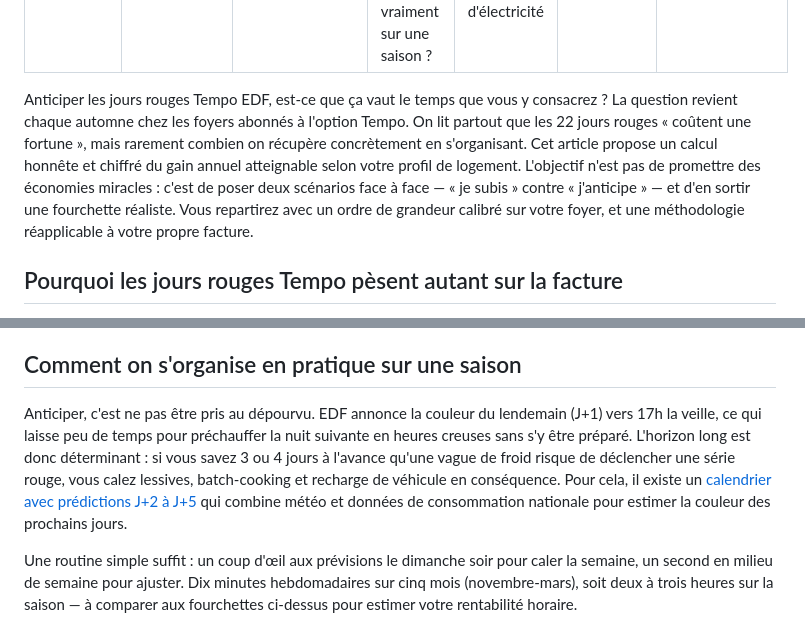
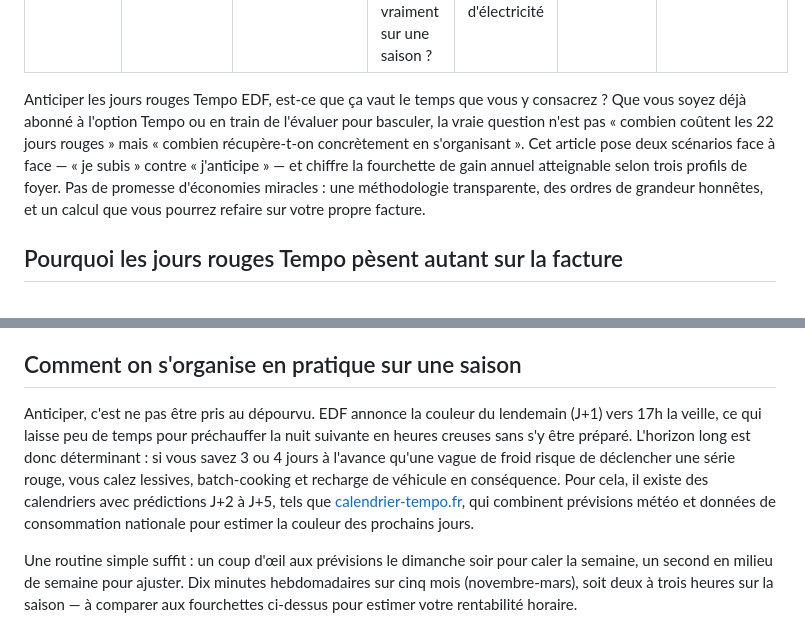
Before and after one commit to thomasissa-png/Tempo, a Markdown page: docs/guest-articles/energie-reduc-anticiper-jours-rouges-tempo-roi.md, 2 parts joined by grey strips. GitHub-like rendering.

Commit message:
Soften brand mention in energie-reduc guest article
Per porteur feedback: switch from "il existe un [calendrier avec
predictions J+2 a J+5](URL)" (keyword anchor, sounds like our tool)
to "il existe des calendriers ... tels que [calendrier-tempo.fr](URL)"
(brand anchor, editorial framing — one example among several). Better
guest-article hygiene, more neutral tone for energie-reduc readers.

https://claude.ai/code/session_01BEMLoi7XzZmduyUj5wkZHy

```diff
--- a/docs/guest-articles/energie-reduc-anticiper-jours-rouges-tempo-roi.md
+++ b/docs/guest-articles/energie-reduc-anticiper-jours-rouges-tempo-roi.md
@@ -8,7 +8,7 @@ publish_url: à confirmer côté energie-reduc.com
 backlinks_to_us: 2 (1 contextuel /calendrier + 1 bio auteur /)
 ---
 
-Anticiper les jours rouges Tempo EDF, est-ce que ça vaut le temps que vous y consacrez ? La question revient chaque automne chez les foyers abonnés à l'option Tempo. On lit partout que les 22 jours rouges « coûtent une fortune », mais rarement combien on récupère concrètement en s'organisant. Cet article propose un calcul honnête et chiffré du gain annuel atteignable selon votre profil de logement. L'objectif n'est pas de promettre des économies miracles : c'est de poser deux scénarios face à face — « je subis » contre « j'anticipe » — et d'en sortir une fourchette réaliste. Vous repartirez avec un ordre de grandeur calibré sur votre foyer, et une méthodologie réapplicable à votre propre facture.
+Anticiper les jours rouges Tempo EDF, est-ce que ça vaut le temps que vous y consacrez ? Que vous soyez déjà abonné à l'option Tempo ou en train de l'évaluer pour basculer, la vraie question n'est pas « combien coûtent les 22 jours rouges » mais « combien récupère-t-on concrètement en s'organisant ». Cet article pose deux scénarios face à face — « je subis » contre « j'anticipe » — et chiffre la fourchette de gain annuel atteignable selon trois profils de foyer. Pas de promesse d'économies miracles : une méthodologie transparente, des ordres de grandeur honnêtes, et un calcul que vous pourrez refaire sur votre propre facture.
 
 ## Pourquoi les jours rouges Tempo pèsent autant sur la facture
 
@@ -52,7 +52,7 @@ Lecture du tableau : pour un foyer médian (profil T4), anticiper correctement l
 
 ## Comment on s'organise en pratique sur une saison
 
-Anticiper, c'est ne pas être pris au dépourvu. EDF annonce la couleur du lendemain (J+1) vers 17h la veille, ce qui laisse peu de temps pour préchauffer la nuit suivante en heures creuses sans s'y être préparé. L'horizon long est donc déterminant : si vous savez 3 ou 4 jours à l'avance qu'une vague de froid risque de déclencher une série rouge, vous calez lessives, batch-cooking et recharge de véhicule en conséquence. Pour cela, il existe un [calendrier avec prédictions J+2 à J+5](https://calendrier-tempo.fr/calendrier) qui combine météo et données de consommation nationale pour estimer la couleur des prochains jours.
+Anticiper, c'est ne pas être pris au dépourvu. EDF annonce la couleur du lendemain (J+1) vers 17h la veille, ce qui laisse peu de temps pour préchauffer la nuit suivante en heures creuses sans s'y être préparé. L'horizon long est donc déterminant : si vous savez 3 ou 4 jours à l'avance qu'une vague de froid risque de déclencher une série rouge, vous calez lessives, batch-cooking et recharge de véhicule en conséquence. Pour cela, il existe des calendriers avec prédictions J+2 à J+5, tels que [calendrier-tempo.fr](https://calendrier-tempo.fr/calendrier), qui combinent prévisions météo et données de consommation nationale pour estimer la couleur des prochains jours.
 
 Une routine simple suffit : un coup d'œil aux prévisions le dimanche soir pour caler la semaine, un second en milieu de semaine pour ajuster. Dix minutes hebdomadaires sur cinq mois (novembre-mars), soit deux à trois heures sur la saison — à comparer aux fourchettes ci-dessus pour estimer votre rentabilité horaire.
 
```
